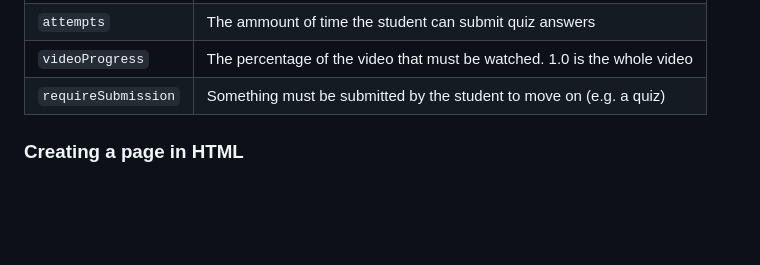
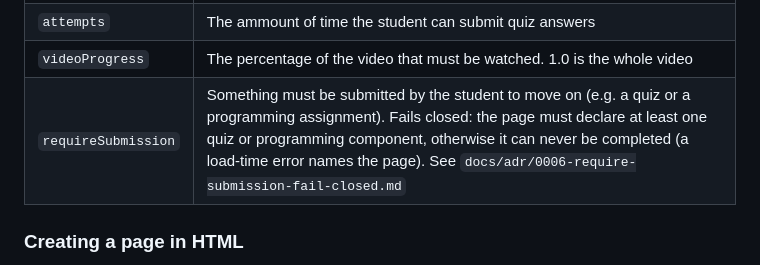
Before and after one commit to mckenney5/custom-multimedia-lesson, a Markdown page: README.md, the part around the change. Drawn GitHub-style; blank space fills up the shorter version.

Commit message:
Record fail-closed requireSubmission decision in README and ADR 0006

```diff
--- a/README.md
+++ b/README.md
@@ -232,7 +232,7 @@ points of every page and adding the total earned points. Dividing earned / possi
 | `scrolled`          | The student must scroll to the bottom                                    |
 | `attempts`          | The ammount of time the student can submit quiz answers                  |
 | `videoProgress`     | The percentage of the video that must be watched. 1.0 is the whole video |
-| `requireSubmission` | Something must be submitted by the student to move on (e.g. a quiz)      |
+| `requireSubmission` | Something must be submitted by the student to move on (e.g. a quiz or a programming assignment). Fails closed: the page must declare at least one quiz or programming component, otherwise it can never be completed (a load-time error names the page). See `docs/adr/0006-require-submission-fail-closed.md` |
 
 
 ### Creating a page in HTML
```
Also changed, not shown: docs/adr/0006-require-submission-fail-closed.md (added, +24 -0 lines).
